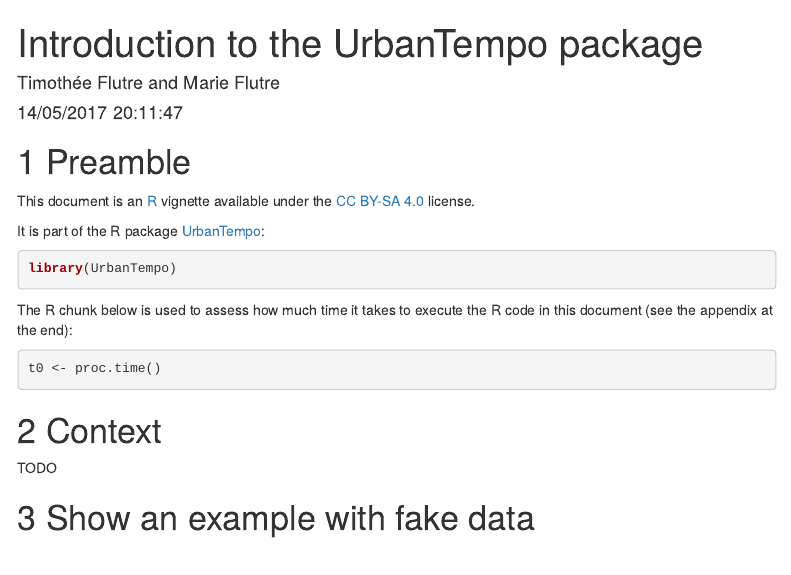
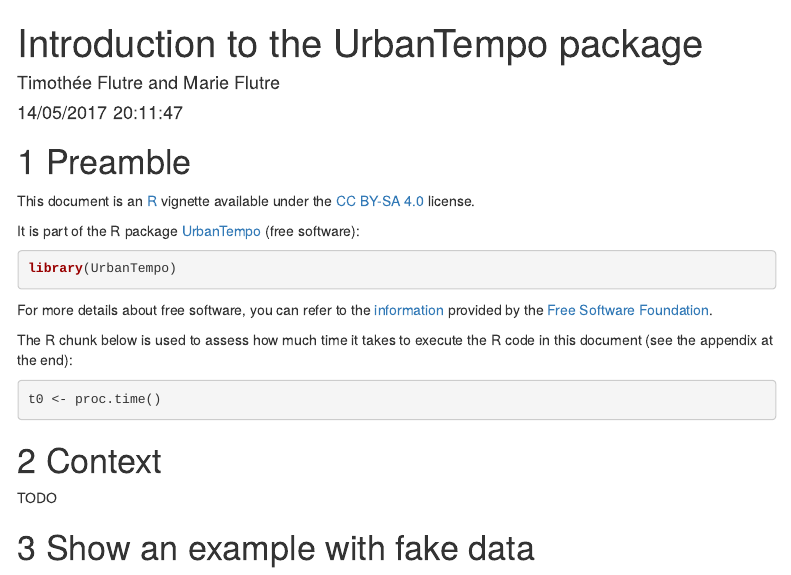
Before and after one commit to marieflutre/UrbanTempo, an R Markdown document (vignettes/introduction.Rmd): the page in a window 1100 px wide, from its top. Rendered offline with R 4.5, knitr and Pandoc, with nearby package versions; menus at the side of the page are left out.

Commit message:
add details about free software

````diff
--- a/vignettes/introduction.Rmd
+++ b/vignettes/introduction.Rmd
@@ -33,10 +33,12 @@
 
 This document is an [R](https://www.r-project.org/) vignette available under the [CC BY-SA 4.0](http://creativecommons.org/licenses/by-sa/4.0/) license.
 
-It is part of the R package [UrbanTempo](https://github.com/marieflutre/UrbanTempo):
+It is part of the R package [UrbanTempo](https://github.com/marieflutre/UrbanTempo) (free software):
 ```{r load_pkg}
 library(UrbanTempo)
 ```
+
+For more details about free software, you can refer to the [information](https://www.gnu.org/philosophy/philosophy.en.html) provided by the [Free Software Foundation](https://en.wikipedia.org/wiki/Free_Software_Foundation).
 
 The R chunk below is used to assess how much time it takes to execute the R code in this document (see the appendix at the end):
 ```{r time_0}
````
Also changed, not shown: README.md.
